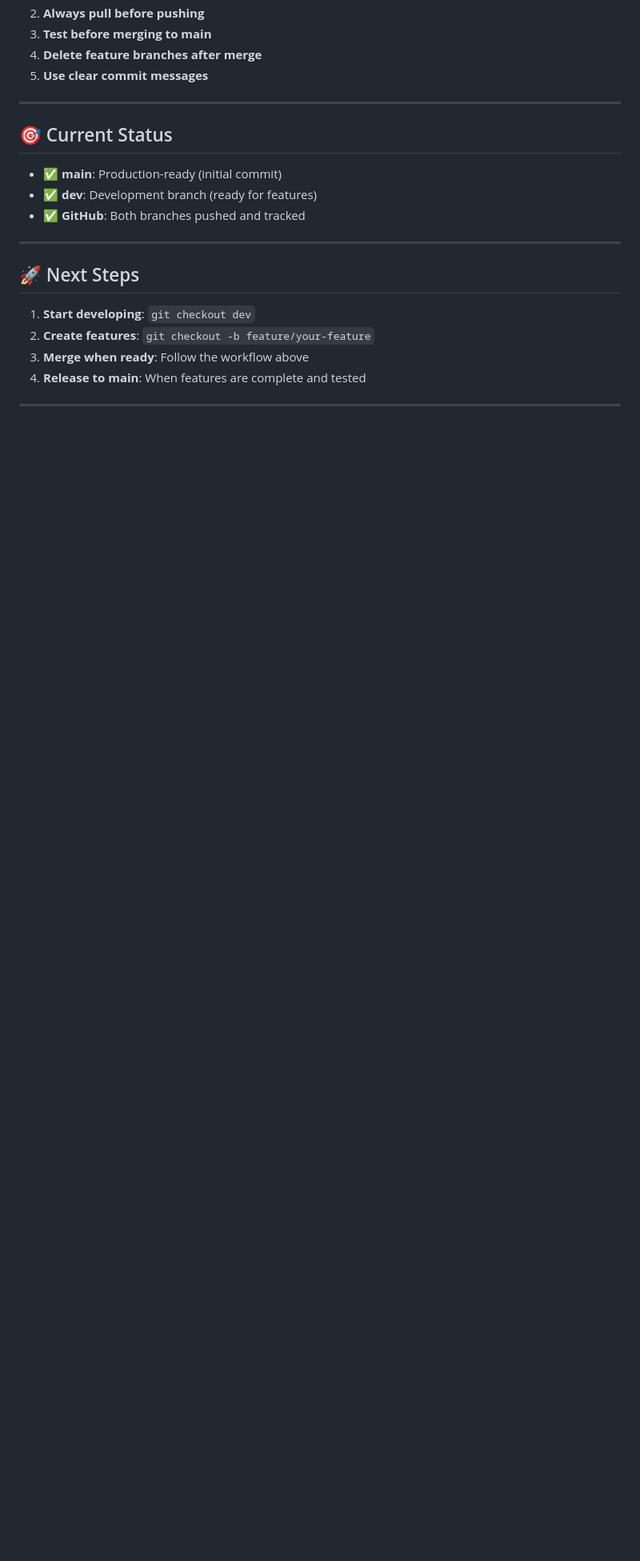
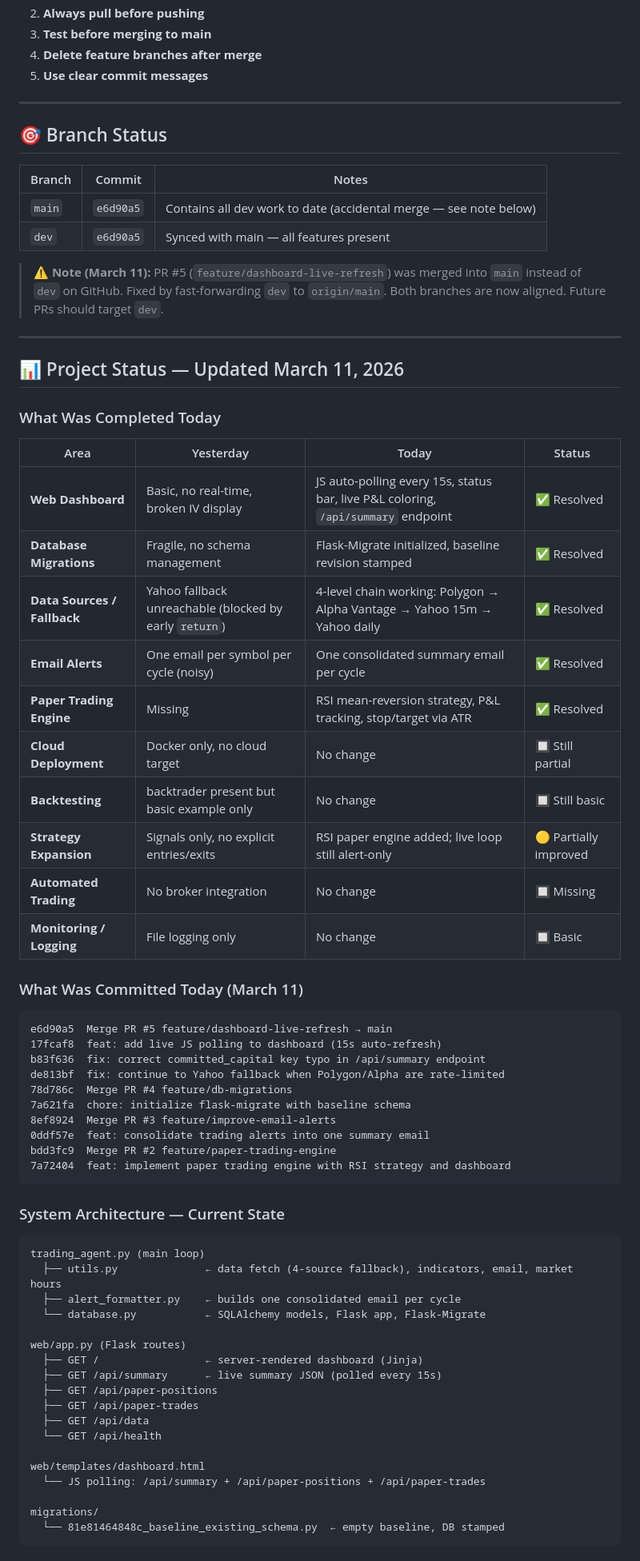
Before and after one commit to Osva2023/trading_option_agent, a Markdown page: DEVELOPMENT_WORKFLOW.md, the part around one of its changes. Shown at 80% size. Rendered like a GitHub page; blank space fills up the shorter version.

Commit message:
docs: update project status and next steps — March 11, 2026

````diff
--- a/DEVELOPMENT_WORKFLOW.md
+++ b/DEVELOPMENT_WORKFLOW.md
@@ -174,17 +174,69 @@ git push origin --delete feature/old  # Delete remote branch
 
 ---
 
-## 🎯 Current Status
+## 🎯 Branch Status
 
-- ✅ **main**: Production-ready (initial commit)
-- ✅ **dev**: Development branch (ready for features)
-- ✅ **GitHub**: Both branches pushed and tracked
+| Branch | Commit | Notes |
+|--------|--------|-------|
+| `main` | `e6d90a5` | Contains all dev work to date (accidental merge — see note below) |
+| `dev`  | `e6d90a5` | Synced with main — all features present |
+
+> ⚠️ **Note (March 11):** PR #5 (`feature/dashboard-live-refresh`) was merged into `main` instead of `dev` on GitHub. Fixed by fast-forwarding `dev` to `origin/main`. Both branches are now aligned. Future PRs should target `dev`.
 
 ---
 
-## 🚀 Next Steps
+## 📊 Project Status — Updated March 11, 2026
 
-1. **Start developing**: `git checkout dev`
-2. **Create features**: `git checkout -b feature/your-feature`
-3. **Merge when ready**: Follow the workflow above
-4. **Release to main**: When features are complete and tested
+### What Was Completed Today
+
+| Area | Yesterday | Today | Status |
+|------|-----------|-------|--------|
+| **Web Dashboard** | Basic, no real-time, broken IV display | JS auto-polling every 15s, status bar, live P&L coloring, `/api/summary` endpoint | ✅ Resolved |
+| **Database Migrations** | Fragile, no schema management | Flask-Migrate initialized, baseline revision stamped | ✅ Resolved |
+| **Data Sources / Fallback** | Yahoo fallback unreachable (blocked by early `return`) | 4-level chain working: Polygon → Alpha Vantage → Yahoo 15m → Yahoo daily | ✅ Resolved |
+| **Email Alerts** | One email per symbol per cycle (noisy) | One consolidated summary email per cycle | ✅ Resolved |
+| **Paper Trading Engine** | Missing | RSI mean-reversion strategy, P&L tracking, stop/target via ATR | ✅ Resolved |
+| **Cloud Deployment** | Docker only, no cloud target | No change | 🔲 Still partial |
+| **Backtesting** | backtrader present but basic example only | No change | 🔲 Still basic |
+| **Strategy Expansion** | Signals only, no explicit entries/exits | RSI paper engine added; live loop still alert-only | 🟡 Partially improved |
+| **Automated Trading** | No broker integration | No change | 🔲 Missing |
+| **Monitoring / Logging** | File logging only | No change | 🔲 Basic |
+
+### What Was Committed Today (March 11)
+
+```
+e6d90a5  Merge PR #5 feature/dashboard-live-refresh → main
+17fcaf8  feat: add live JS polling to dashboard (15s auto-refresh)
+b83f636  fix: correct committed_capital key typo in /api/summary endpoint
+de813bf  fix: continue to Yahoo fallback when Polygon/Alpha are rate-limited
+78d786c  Merge PR #4 feature/db-migrations
+7a621fa  chore: initialize flask-migrate with baseline schema
+8ef8924  Merge PR #3 feature/improve-email-alerts
+0ddf57e  feat: consolidate trading alerts into one summary email
+bdd3fc9  Merge PR #2 feature/paper-trading-engine
+7a72404  feat: implement paper trading engine with RSI strategy and dashboard
+```
+
+### System Architecture — Current State
+
+```
+trading_agent.py (main loop)
+  ├── utils.py              ← data fetch (4-source fallback), indicators, email, market hours
+  ├── alert_formatter.py    ← builds one consolidated email per cycle
+  └── database.py           ← SQLAlchemy models, Flask app, Flask-Migrate
+
+web/app.py (Flask routes)
+  ├── GET /                 ← server-rendered dashboard (Jinja)
+  ├── GET /api/summary      ← live summary JSON (polled every 15s)
+  ├── GET /api/paper-positions
+  ├── GET /api/paper-trades
+  ├── GET /api/data
+  └── GET /api/health
+
+web/templates/dashboard.html
+  └── JS polling: /api/summary + /api/paper-positions + /api/paper-trades
+
+migrations/
+  └── 81e81464848c_baseline_existing_schema.py  ← empty baseline, DB stamped
+```
+
````
Also changed, not shown: other parts of DEVELOPMENT_WORKFLOW.md (+50 -2 lines).
